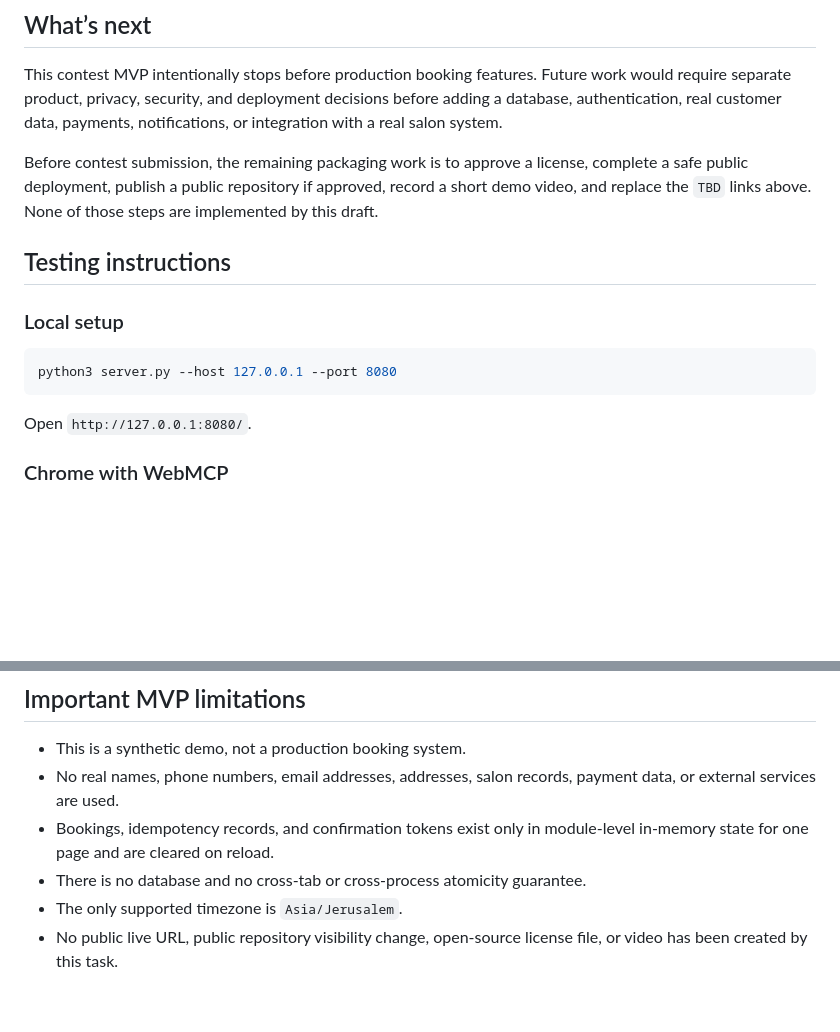
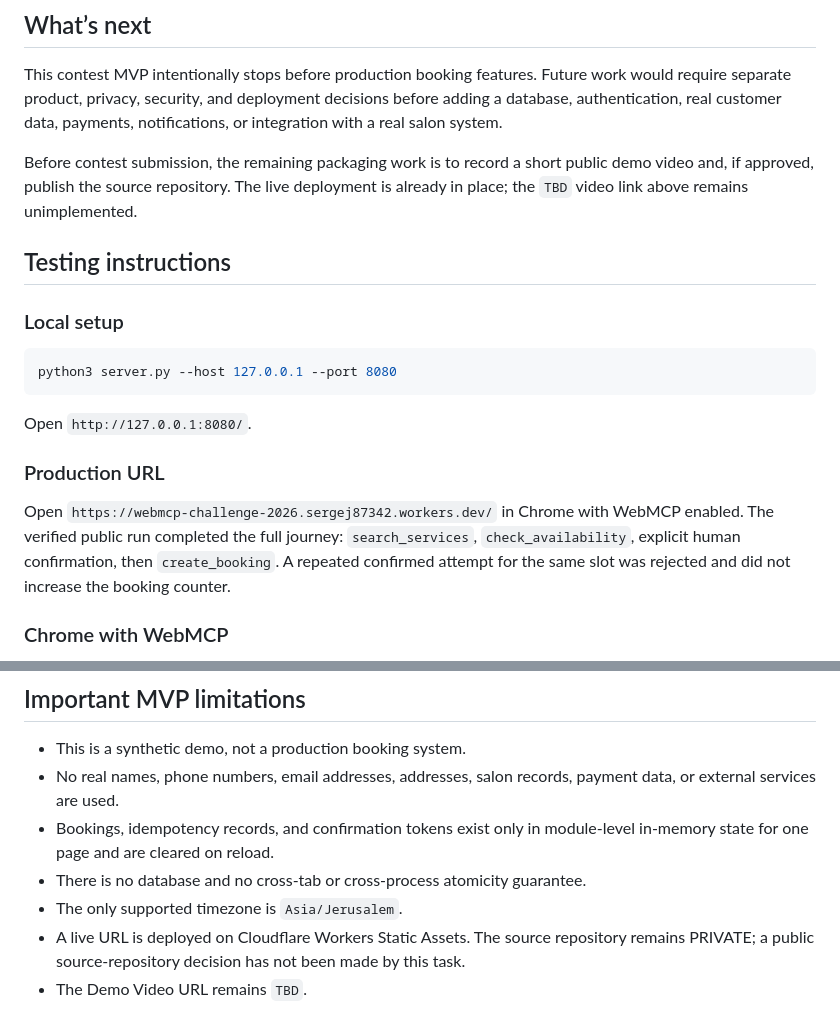
Before and after one commit to sergej87342-a11y/WebMCP-Challenge-2026, a Markdown page: DEVPOST_SUBMISSION.md, 2 parts joined by grey strips. Rendered like a GitHub page; blank space fills up the shorter version.

````diff
--- a/DEVPOST_SUBMISSION.md
+++ b/DEVPOST_SUBMISSION.md
@@ -89,7 +91,7 @@ We also learned that an apparently healthy no-input WebMCP call does not prove a
 
 This contest MVP intentionally stops before production booking features. Future work would require separate product, privacy, security, and deployment decisions before adding a database, authentication, real customer data, payments, notifications, or integration with a real salon system.
 
-Before contest submission, the remaining packaging work is to approve a license, complete a safe public deployment, publish a public repository if approved, record a short demo video, and replace the `TBD` links above. None of those steps are implemented by this draft.
+Before contest submission, the remaining packaging work is to record a short public demo video and, if approved, publish the source repository. The live deployment is already in place; the `TBD` video link above remains unimplemented.
 
 ## Testing instructions
 
@@ -100,6 +102,10 @@ python3 server.py --host 127.0.0.1 --port 8080
 ```
 
 Open `http://127.0.0.1:8080/`.
+
+### Production URL
+
+Open `https://webmcp-challenge-2026.sergej87342.workers.dev/` in Chrome with WebMCP enabled. The verified public run completed the full journey: `search_services`, `check_availability`, explicit human confirmation, then `create_booking`. A repeated confirmed attempt for the same slot was rejected and did not increase the booking counter.
 
 ### Chrome with WebMCP
 
@@ -135,4 +141,5 @@ python3 -m py_compile server.py tests/*.py
 - Bookings, idempotency records, and confirmation tokens exist only in module-level in-memory state for one page and are cleared on reload.
 - There is no database and no cross-tab or cross-process atomicity guarantee.
 - The only supported timezone is `Asia/Jerusalem`.
-- No public live URL, public repository visibility change, open-source license file, or video has been created by this task.
+- A live URL is deployed on Cloudflare Workers Static Assets. The source repository remains PRIVATE; a public source-repository decision has not been made by this task.
+- The Demo Video URL remains `TBD`.
````
Also changed, not shown: other parts of DEVPOST_SUBMISSION.md (+7 -5 lines), README.md (+16 -2 lines).
